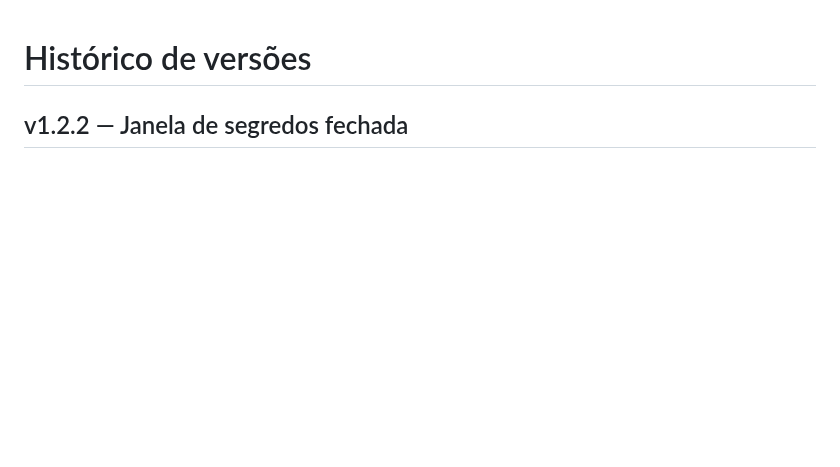
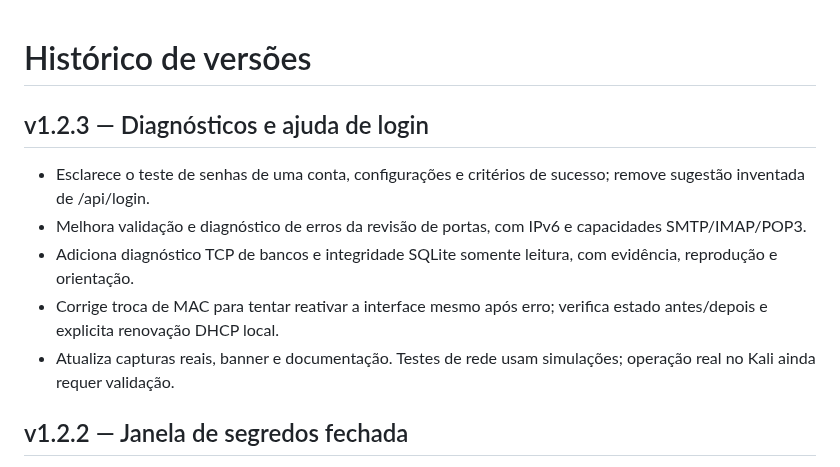
Before and after one commit to Luistn/Cyberpm, a Markdown page: CHANGELOG.md, the part around the change. GitHub-like rendering; blank space fills up the shorter version.

```diff
--- a/CHANGELOG.md
+++ b/CHANGELOG.md
@@ -1,4 +1,11 @@
 # Histórico de versões
+
+## v1.2.3 — Diagnósticos e ajuda de login
+- Esclarece o teste de senhas de uma conta, configurações e critérios de sucesso; remove sugestão inventada de /api/login.
+- Melhora validação e diagnóstico de erros da revisão de portas, com IPv6 e capacidades SMTP/IMAP/POP3.
+- Adiciona diagnóstico TCP de bancos e integridade SQLite somente leitura, com evidência, reprodução e orientação.
+- Corrige troca de MAC para tentar reativar a interface mesmo após erro; verifica estado antes/depois e explicita renovação DHCP local.
+- Atualiza capturas reais, banner e documentação. Testes de rede usam simulações; operação real no Kali ainda requer validação.
 
 ## v1.2.2 — Janela de segredos fechada
 - Corrige TclError ao concluir uma varredura depois de fechar a janela JS & Segredos.
```
Also changed, not shown: README.md (+53 -2 lines), docs/CAPTURAS.md (+1 -1 lines), docs/RELEASE_v1.2.3.md (added, +13 -0 lines), docs/images/interface-real.png, docs/images/login-real.png (added), docs/images/telegram-real.png, 10 other files.
